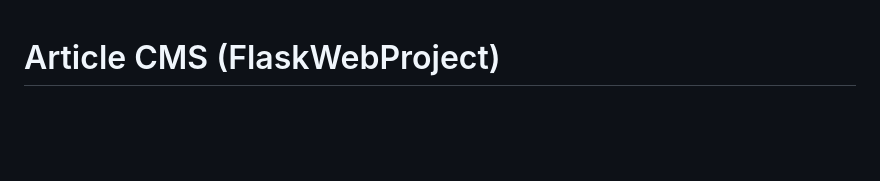
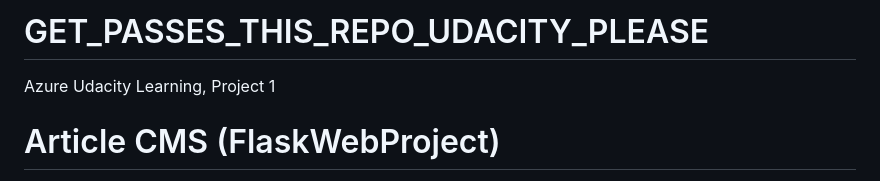
Before and after one commit to phuctrandai/Azure-Udacity-Project-1, a Markdown page: README.md, the part around the change. Drawn GitHub-style; blank space fills up the shorter version.

```diff
--- a/README.md
+++ b/README.md
@@ -1,3 +1,6 @@
+# GET_PASSES_THIS_REPO_UDACITY_PLEASE
+Azure Udacity Learning, Project 1
+
 # Article CMS (FlaskWebProject)
 
 This project is a Python web application built using Flask. The user can log in and out and create/edit articles. An article consists of a title, author, and body of text stored in an Azure SQL Server along with an image that is stored in Azure Blob Storage. You will also implement OAuth2 with Sign in with Microsoft using the `msal` library, along with app logging.
```
